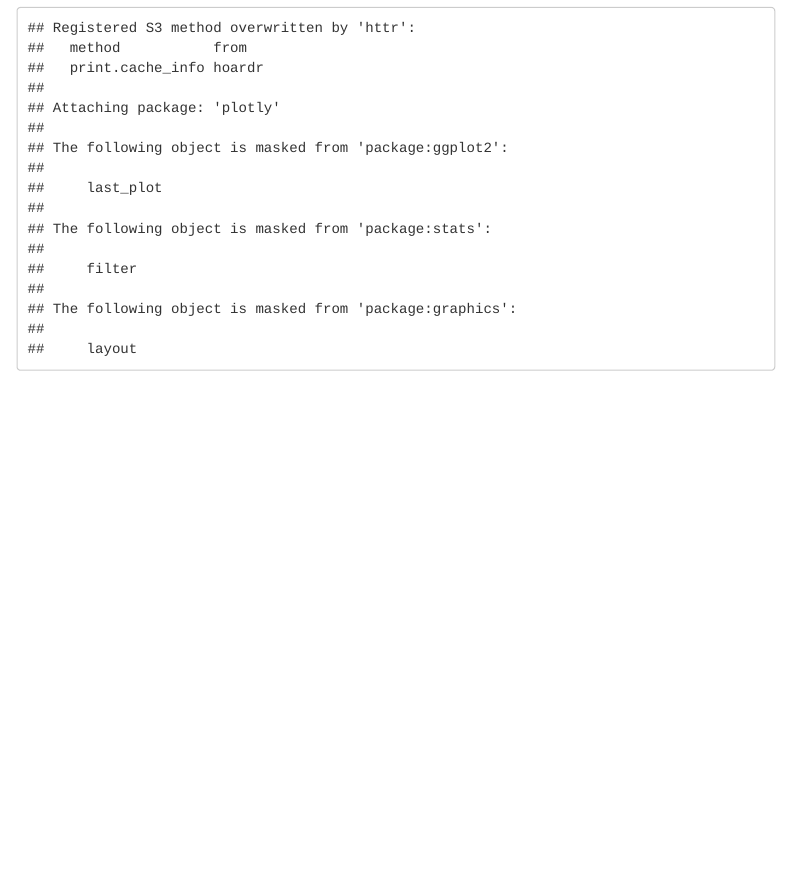
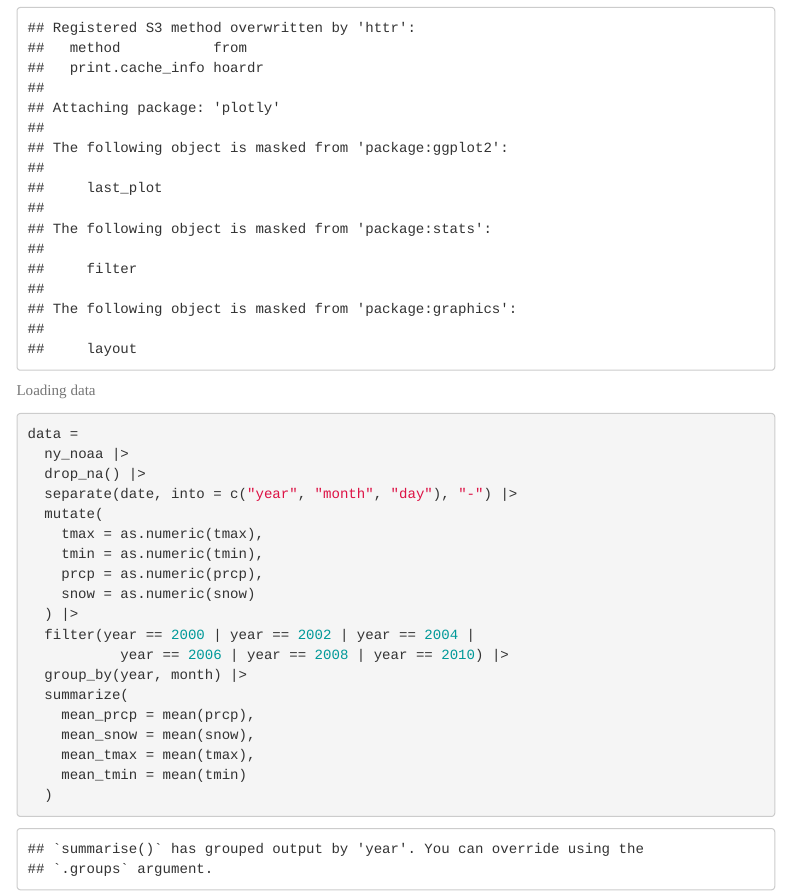
Before and after one commit to romoashley/ashleyromo.github.io, an R Markdown document (dashboard.Rmd): the page in a window 1100 px wide, from 780 px down. The pictures show the output file dashboard.html that the author committed with the source, opened offline; library style sheets and scripts come from the installed R packages; menus at the side of the page are left out.

Commit message:
loaded data and tidied it

````diff
--- a/dashboard.Rmd
+++ b/dashboard.Rmd
@@ -17,3 +17,26 @@
 library(p8105.datasets)
 library(plotly)
 ```
+
+Loading data
+```{r}
+data =
+  ny_noaa |>
+  drop_na() |>
+  separate(date, into = c("year", "month", "day"), "-") |>
+  mutate(
+    tmax = as.numeric(tmax),
+    tmin = as.numeric(tmin),
+    prcp = as.numeric(prcp),
+    snow = as.numeric(snow)
+  ) |>
+  filter(year == 2000 | year == 2002 | year == 2004 |
+           year == 2006 | year == 2008 | year == 2010) |>
+  group_by(year, month) |>
+  summarize(
+    mean_prcp = mean(prcp),
+    mean_snow = mean(snow),
+    mean_tmax = mean(tmax),
+    mean_tmin = mean(tmin)
+  )
+```
````
Also changed, not shown: dashboard.html.
